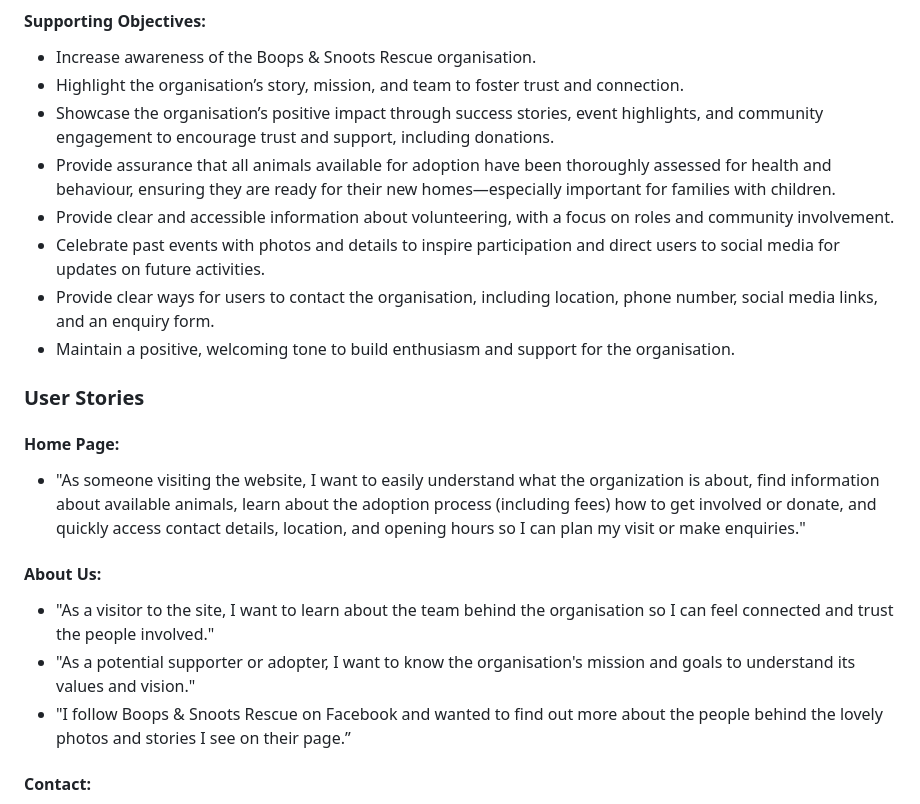
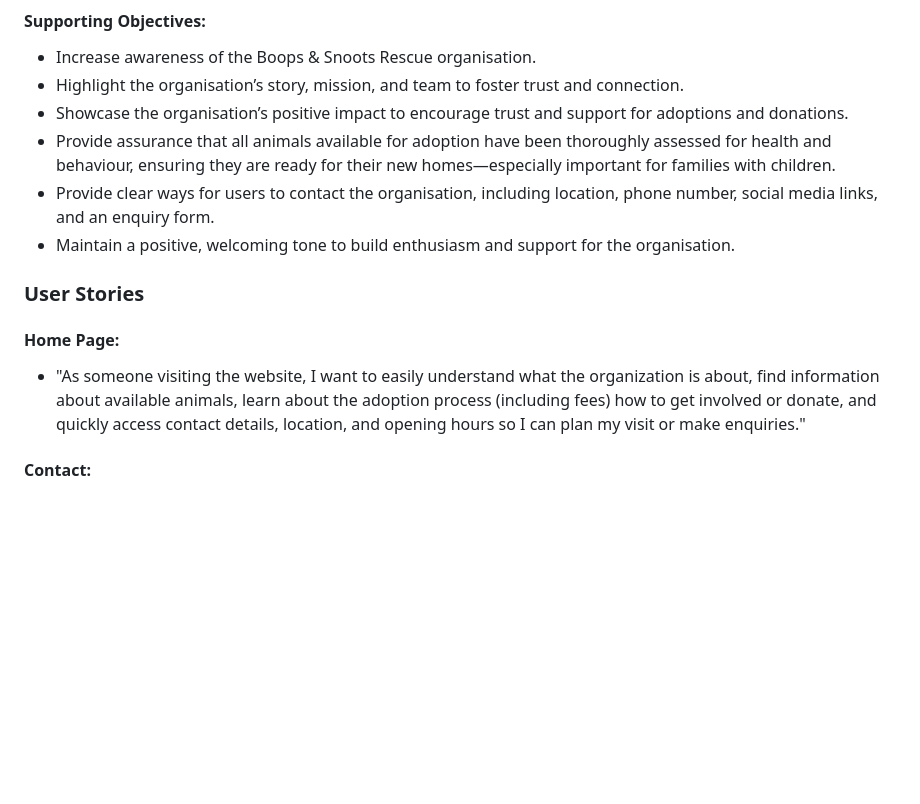
Before and after one commit to Seren-Hughes/boops-and-snoots-rescue, a Markdown page: README.md, the part around one of its changes. Drawn GitHub-style; blank space fills up the shorter version.

```diff
--- a/README.md
+++ b/README.md
@@ -27,21 +40,16 @@
 #### Supporting Objectives:
 - Increase awareness of the Boops & Snoots Rescue organisation.
 - Highlight the organisation’s story, mission, and team to foster trust and connection.
-- Showcase the organisation’s positive impact through success stories, event highlights, and community engagement to encourage trust and support, including donations.
+- Showcase the organisation’s positive impact to encourage trust and support for adoptions and donations.
 - Provide assurance that all animals available for adoption have been thoroughly assessed for health and behaviour, ensuring they are ready for their new homes—especially important for families with children.
-- Provide clear and accessible information about volunteering, with a focus on roles and community involvement.
-- Celebrate past events with photos and details to inspire participation and direct users to social media for updates on future activities.
 - Provide clear ways for users to contact the organisation, including location, phone number, social media links, and an enquiry form.
 - Maintain a positive, welcoming tone to build enthusiasm and support for the organisation.
 
+####
+
 ### User Stories
-
 #### Home Page:
 - "As someone visiting the website, I want to easily understand what the organization is about, find information about available animals, learn about the adoption process (including fees) how to get involved or donate, and quickly access contact details, location, and opening hours so I can plan my visit or make enquiries."
-#### About Us:
-- "As a visitor to the site, I want to learn about the team behind the organisation so I can feel connected and trust the people involved."
-- "As a potential supporter or adopter, I want to know the organisation's mission and goals to understand its values and vision."
-- "I follow Boops & Snoots Rescue on Facebook and wanted to find out more about the people behind the lovely photos and stories I see on their page.”
 
 #### Contact:
 - "As a visitor to the website, I want to easily find contact information so that I can quickly get in touch with the organization for general inquiries."
```
Also changed, not shown: other parts of README.md (+31 -12 lines).
